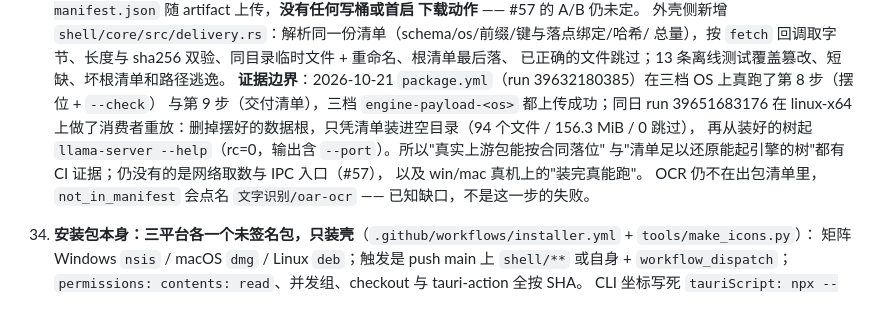
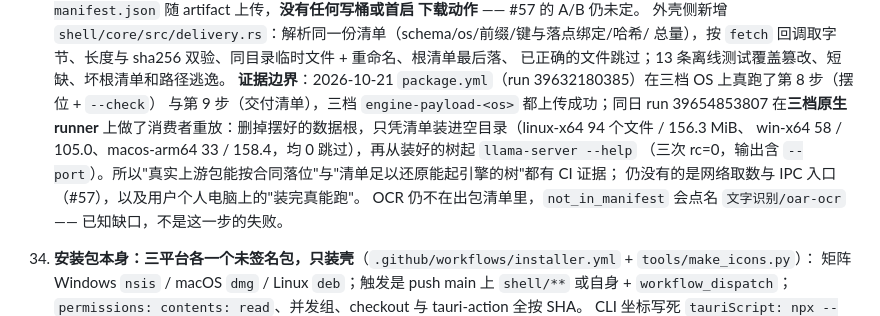
Before and after one commit to lilyco-42/local-ai-studio, a Markdown page: docs/requirements.md, the part around the change. Drawn GitHub-style.

```diff
--- a/docs/requirements.md
+++ b/docs/requirements.md
@@ -927,11 +927,11 @@ Apple Silicon Mac、x64/ARM64 Windows、x64 Linux；引擎以 llama.cpp（GGUF
     总量），按 `fetch` 回调取字节、长度与 sha256 双验、同目录临时文件 + 重命名、根清单最后落、
     已正确的文件跳过；13 条离线测试覆盖篡改、短缺、坏根清单和路径逃逸。
     **证据边界**：2026-10-21 `package.yml`（run 39632180385）在三档 OS 上真跑了第 8 步（摆位 + `--check`）
-    与第 9 步（交付清单），三档 `engine-payload-<os>` 都上传成功；同日 run 39651683176 在 linux-x64
-    上做了消费者重放：删掉摆好的数据根，只凭清单装进空目录（94 个文件 / 156.3 MiB / 0 跳过），
-    再从装好的树起 `llama-server --help`（rc=0，输出含 `--port`）。所以"真实上游包能按合同落位"
-    与"清单足以还原能起引擎的树"都有 CI 证据；仍没有的是网络取数与 IPC 入口（#57），
-    以及 win/mac 真机上的"装完真能跑"。
+    与第 9 步（交付清单），三档 `engine-payload-<os>` 都上传成功；同日 run 39654853807 在**三档原生 runner**
+    上做了消费者重放：删掉摆好的数据根，只凭清单装进空目录（linux-x64 94 个文件 / 156.3 MiB、
+    win-x64 58 / 105.0、macos-arm64 33 / 158.4，均 0 跳过），再从装好的树起 `llama-server --help`
+    （三次 rc=0，输出含 `--port`）。所以"真实上游包能按合同落位"与"清单足以还原能起引擎的树"都有 CI 证据；
+    仍没有的是网络取数与 IPC 入口（#57），以及用户个人电脑上的"装完真能跑"。
     OCR 仍不在出包清单里，`not_in_manifest` 会点名 `文字识别/oar-ocr` —— 已知缺口，不是这一步的失败。
 34. **安装包本身：三平台各一个未签名包，只装壳**（`.github/workflows/installer.yml` + `tools/make_icons.py`）：
     矩阵 Windows `nsis` / macOS `dmg` / Linux `deb`；触发是 push main 上 `shell/**` 或自身 +
```
Also changed, not shown: README.md (+4 -3 lines), docs/packaging.md (+7 -5 lines).
